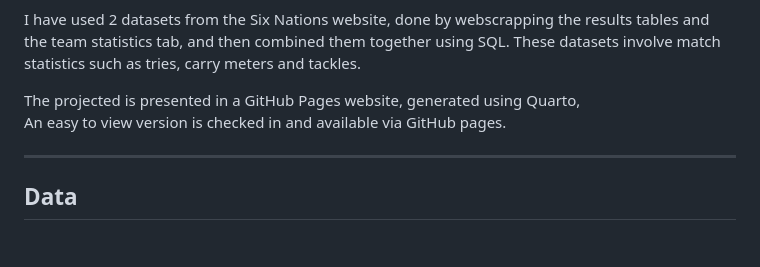
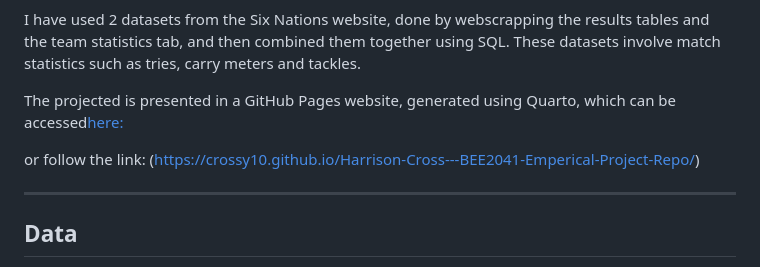
Before and after one commit to Crossy10/Harrison-Cross---BEE2041-Emperical-Project-Repo, a Markdown page: README.md, the part around the change. Rendered like a GitHub page; blank space fills up the shorter version.

Commit message:
upates read me

```diff
--- a/README.md
+++ b/README.md
@@ -38,8 +38,9 @@ This is done in two complementary approaches:
 
 I have used 2 datasets from the Six Nations website, done by webscrapping the results tables and the team statistics tab, and then combined them together using SQL. These datasets involve match statistics such as tries, carry meters and tackles.
 
-The projected is presented in a GitHub Pages website, generated using Quarto,
-An easy to view version is checked in and available via GitHub pages.
+The projected is presented in a GitHub Pages website, generated using Quarto, which can be accessed[here:](https://crossy10.github.io/Harrison-Cross---BEE2041-Emperical-Project-Repo/)
+
+or follow the link: (https://crossy10.github.io/Harrison-Cross---BEE2041-Emperical-Project-Repo/)
 
 ---
 
```
